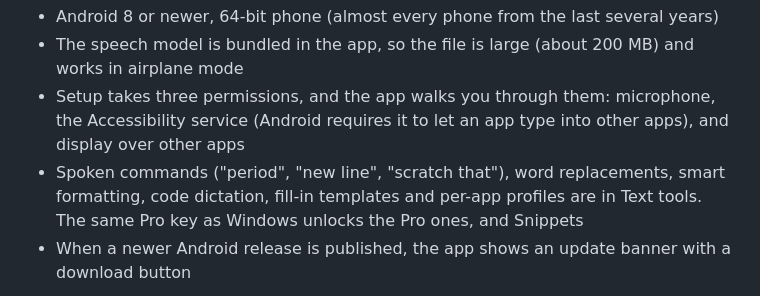
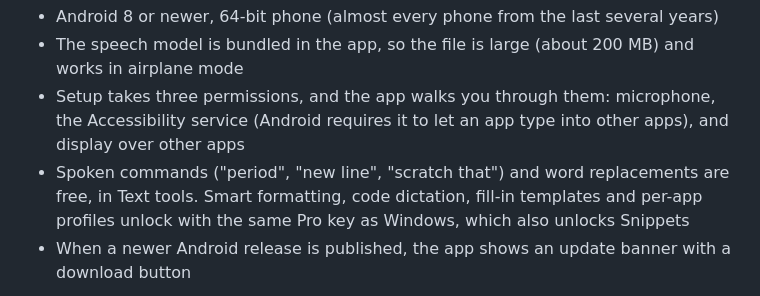
Before and after one commit to ahmedhmam1994/voxscribe-ai-voice-dictation, a Markdown page: README.md, the part around one of its changes. Rendered like a GitHub page.

```diff
--- a/README.md
+++ b/README.md
@@ -75,5 +75,5 @@ VoxScribe also has an Android app. A small floating button appears above your ke
 - Android 8 or newer, 64-bit phone (almost every phone from the last several years)
 - The speech model is bundled in the app, so the file is large (about 200 MB) and works in airplane mode
 - Setup takes three permissions, and the app walks you through them: microphone, the Accessibility service (Android requires it to let an app type into other apps), and display over other apps
-- Spoken commands ("period", "new line", "scratch that"), word replacements, smart formatting, code dictation, fill-in templates and per-app profiles are in Text tools. The same Pro key as Windows unlocks the Pro ones, and Snippets
+- Spoken commands ("period", "new line", "scratch that") and word replacements are free, in Text tools. Smart formatting, code dictation, fill-in templates and per-app profiles unlock with the same Pro key as Windows, which also unlocks Snippets
 - When a newer Android release is published, the app shows an update banner with a download button
```
Also changed, not shown: other parts of README.md (+6 -0 lines), docs/assets/android-dictation.png (added), docs/assets/android-intro.png (added), docs/assets/android-text-tools.png (added), 1 other file.
